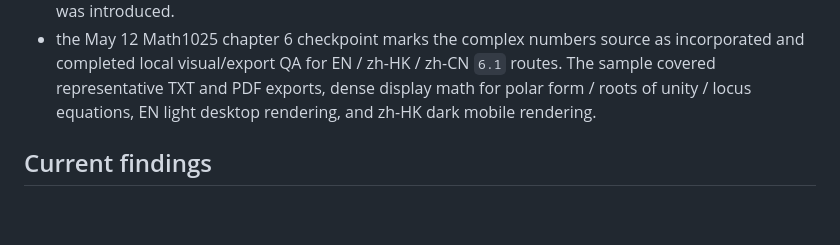
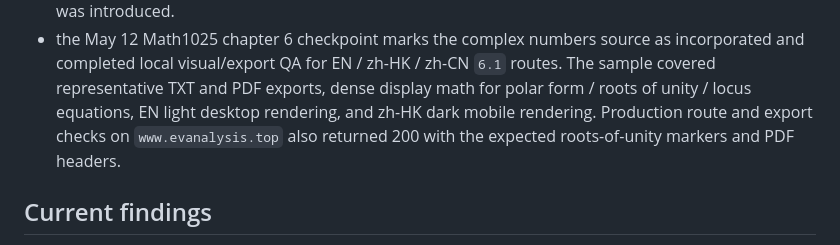
Before and after one commit to mixuanda/my_websites, a Markdown page: docs/rendering-formatting-qa.md, the part around the change. GitHub-like rendering; blank space fills up the shorter version.

```diff
--- a/docs/rendering-formatting-qa.md
+++ b/docs/rendering-formatting-qa.md
@@ -70,7 +70,9 @@ April 24, 2026 QA update:
   incorporated and completed local visual/export QA for EN / zh-HK / zh-CN
   `6.1` routes. The sample covered representative TXT and PDF exports, dense
   display math for polar form / roots of unity / locus equations, EN light
-  desktop rendering, and zh-HK dark mobile rendering.
+  desktop rendering, and zh-HK dark mobile rendering. Production route and
+  export checks on `www.evanalysis.top` also returned 200 with the expected
+  roots-of-unity markers and PDF headers.
 
 ## Current findings
 
```
Also changed, not shown: docs/content-parity-checklist.md (+3 -2 lines), docs/notes-content-supplement-workflow.md (+5 -2 lines).
